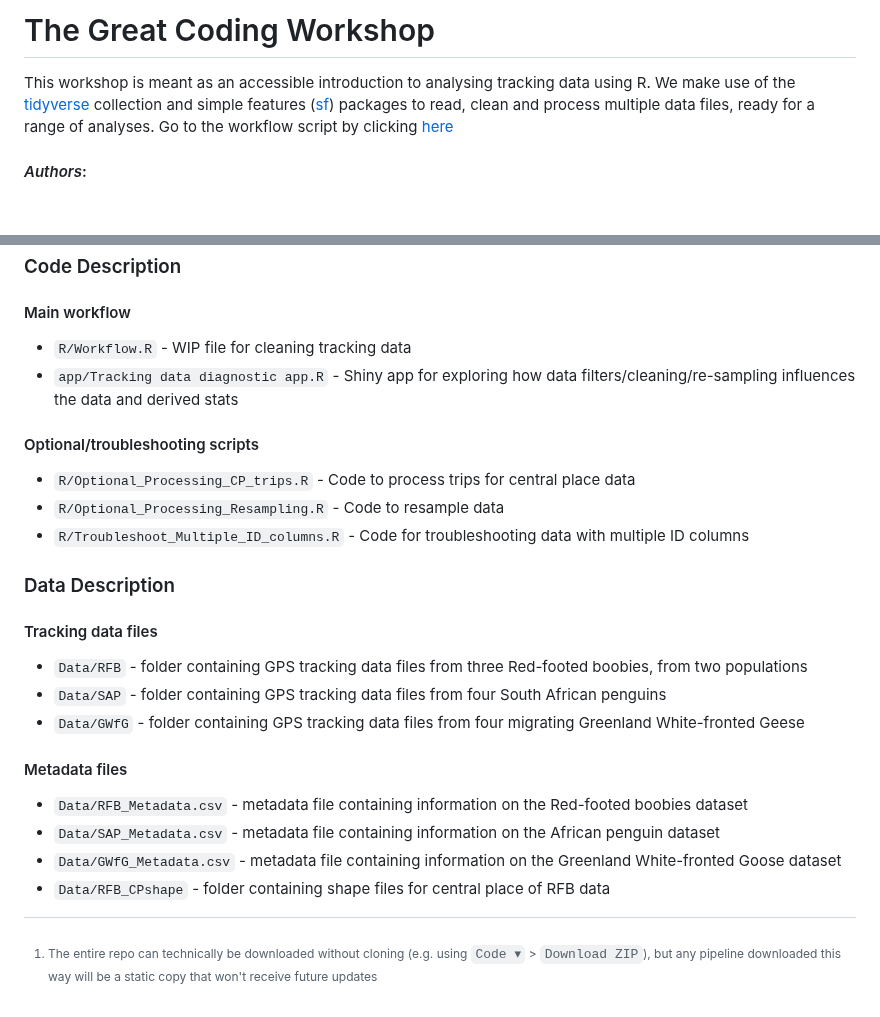
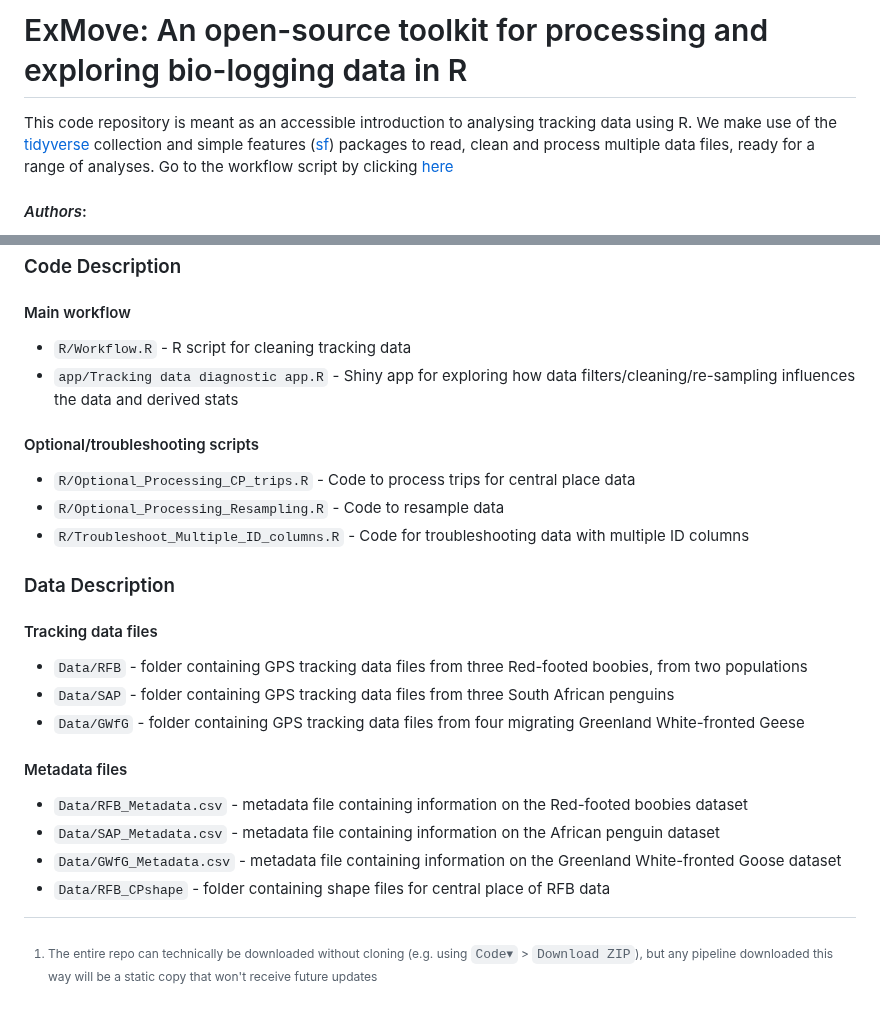
Before and after one commit to ExMove/ExMove, a Markdown page: README.md, 2 parts joined by grey strips. Drawn GitHub-style; blank space fills up the shorter version.

```diff
--- a/README.md
+++ b/README.md
@@ -1,5 +1,5 @@
-# The Great Coding Workshop
-This workshop is meant as an accessible introduction to analysing tracking data using R. We make use of the [tidyverse](https://www.tidyverse.org/packages/) collection and simple features ([sf](https://r-spatial.github.io/sf/index.html)) packages to read, clean and process multiple data files, ready for a range of analyses. Go to the workflow script by clicking [here](R/Workflow.R)
+# ExMove: An open-source toolkit for processing and exploring bio-logging data in R
+This code repository is meant as an accessible introduction to analysing tracking data using R. We make use of the [tidyverse](https://www.tidyverse.org/packages/) collection and simple features ([sf](https://r-spatial.github.io/sf/index.html)) packages to read, clean and process multiple data files, ready for a range of analyses. Go to the workflow script by clicking [here](R/Workflow.R)
 
 #### _Authors_:
 
@@ -22,7 +22,7 @@ This workshop is meant as an accessible introduction to analysing tracking data
 ### Code Description
 
 #### Main workflow
-- `R/Workflow.R` - WIP file for cleaning tracking data
+- `R/Workflow.R` - R script for cleaning tracking data
 - `app/Tracking data diagnostic app.R` - Shiny app for exploring how data filters/cleaning/re-sampling influences the data and derived stats
 
 #### Optional/troubleshooting scripts
@@ -33,7 +33,7 @@ This workshop is meant as an accessible introduction to analysing tracking data
 ### Data Description
 #### Tracking data files
 - `Data/RFB` - folder containing GPS tracking data files from three Red-footed boobies, from two populations
-- `Data/SAP` - folder containing GPS tracking data files from four South African penguins
+- `Data/SAP` - folder containing GPS tracking data files from three South African penguins
 - `Data/GWfG` - folder containing GPS tracking data files from four migrating Greenland White-fronted Geese
 
 #### Metadata files
@@ -43,4 +43,4 @@ This workshop is meant as an accessible introduction to analysing tracking data
 - `Data/RFB_CPshape` - folder containing shape files for central place of RFB data
 
 [^1]: The entire repo can technically be downloaded without cloning (e.g. using
-`Code ▾` > `Download ZIP`), but any pipeline downloaded this way will be a static copy that won't receive future updates
+`Code▾` > `Download ZIP`), but any pipeline downloaded this way will be a static copy that won't receive future updates
```
